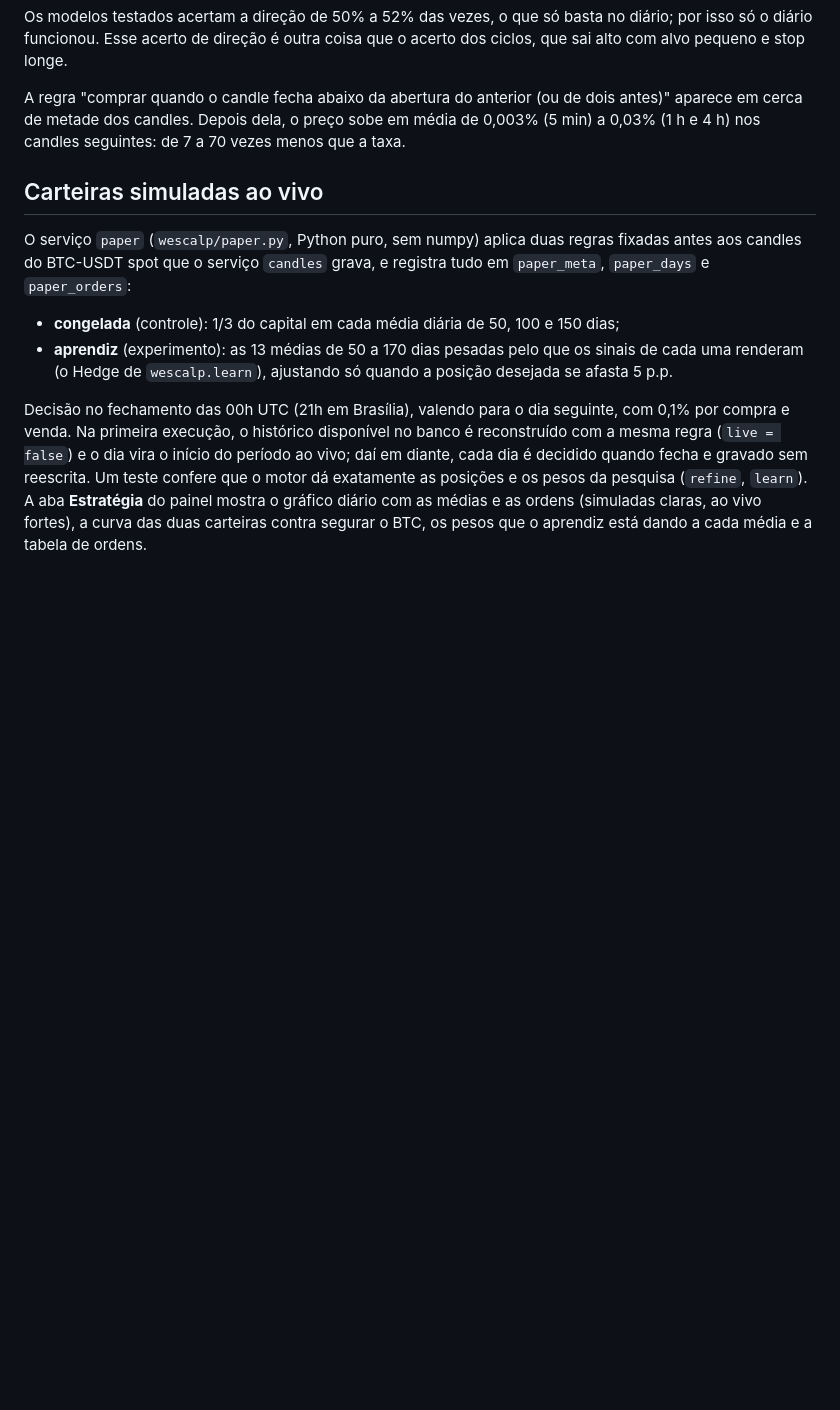
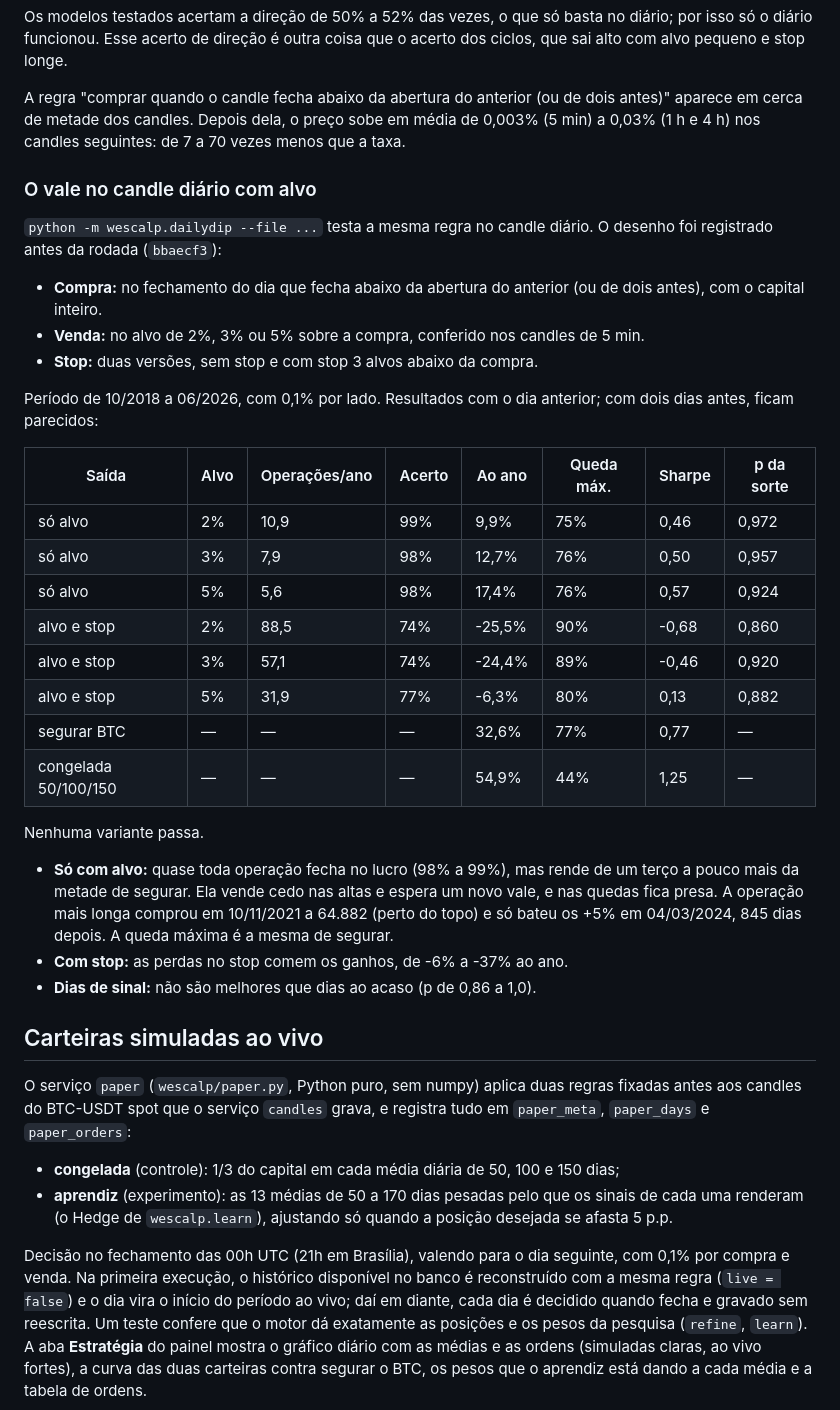
Before and after one commit to Voraxa/Wescalp, a Markdown page: README.md, the part around the change. Drawn GitHub-style; blank space fills up the shorter version.

Commit message:
README: o vale no candle diário com alvo
Com só o alvo, 98% a 99% das operações fecham no lucro, mas rendem de 9,9%
a 17,4% ao ano contra 32,6% de segurar o BTC, com a mesma queda máxima; a
mais longa ficou 845 dias presa (comprou perto do topo de 2021). Com stop,
perde de 6% a 37% ao ano. Os dias de sinal não batem dias ao acaso.

Co-Authored-By: Claude Opus 5.5 <noreply@anthropic.com>
Claude-Session: https://claude.ai/code/session_01SF8QWGmKzjgXNg5uJj7i6D

```diff
--- a/README.md
+++ b/README.md
@@ -562,6 +562,37 @@ A regra "comprar quando o candle fecha abaixo da abertura do anterior (ou de doi
 dos candles. Depois dela, o preço sobe em média de 0,003% (5 min) a 0,03% (1 h e 4 h) nos candles seguintes: de 7 a 70
 vezes menos que a taxa.
 
+### O vale no candle diário com alvo
+
+`python -m wescalp.dailydip --file ...` testa a mesma regra no candle diário. O desenho foi registrado antes da rodada
+(`bbaecf3`):
+
+- **Compra:** no fechamento do dia que fecha abaixo da abertura do anterior (ou de dois antes), com o capital inteiro.
+- **Venda:** no alvo de 2%, 3% ou 5% sobre a compra, conferido nos candles de 5 min.
+- **Stop:** duas versões, sem stop e com stop 3 alvos abaixo da compra.
+
+Período de 10/2018 a 06/2026, com 0,1% por lado. Resultados com o dia anterior; com dois dias antes, ficam parecidos:
+
+| Saída | Alvo | Operações/ano | Acerto | Ao ano | Queda máx. | Sharpe | p da sorte |
+| --- | --- | --- | --- | --- | --- | --- | --- |
+| só alvo | 2% | 10,9 | 99% | 9,9% | 75% | 0,46 | 0,972 |
+| só alvo | 3% | 7,9 | 98% | 12,7% | 76% | 0,50 | 0,957 |
+| só alvo | 5% | 5,6 | 98% | 17,4% | 76% | 0,57 | 0,924 |
+| alvo e stop | 2% | 88,5 | 74% | -25,5% | 90% | -0,68 | 0,860 |
+| alvo e stop | 3% | 57,1 | 74% | -24,4% | 89% | -0,46 | 0,920 |
+| alvo e stop | 5% | 31,9 | 77% | -6,3% | 80% | 0,13 | 0,882 |
+| segurar BTC | — | — | — | 32,6% | 77% | 0,77 | — |
+| congelada 50/100/150 | — | — | — | 54,9% | 44% | 1,25 | — |
+
+Nenhuma variante passa.
+
+- **Só com alvo:** quase toda operação fecha no lucro (98% a 99%), mas rende de um terço a pouco mais da metade de
+  segurar. Ela vende cedo nas altas e espera um novo vale, e nas quedas fica presa. A operação mais longa comprou em
+  10/11/2021 a 64.882 (perto do topo) e só bateu os +5% em 04/03/2024, 845 dias depois. A queda máxima é a mesma de
+  segurar.
+- **Com stop:** as perdas no stop comem os ganhos, de -6% a -37% ao ano.
+- **Dias de sinal:** não são melhores que dias ao acaso (p de 0,86 a 1,0).
+
 ## Carteiras simuladas ao vivo
 
 O serviço `paper` (`wescalp/paper.py`, Python puro, sem numpy) aplica duas regras fixadas antes aos candles do
```
